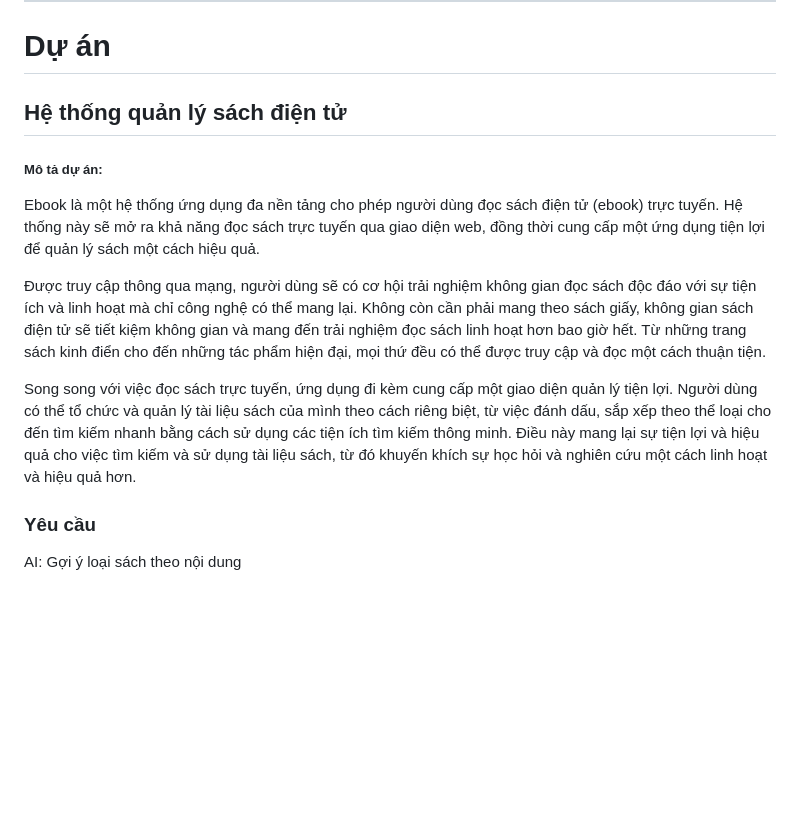
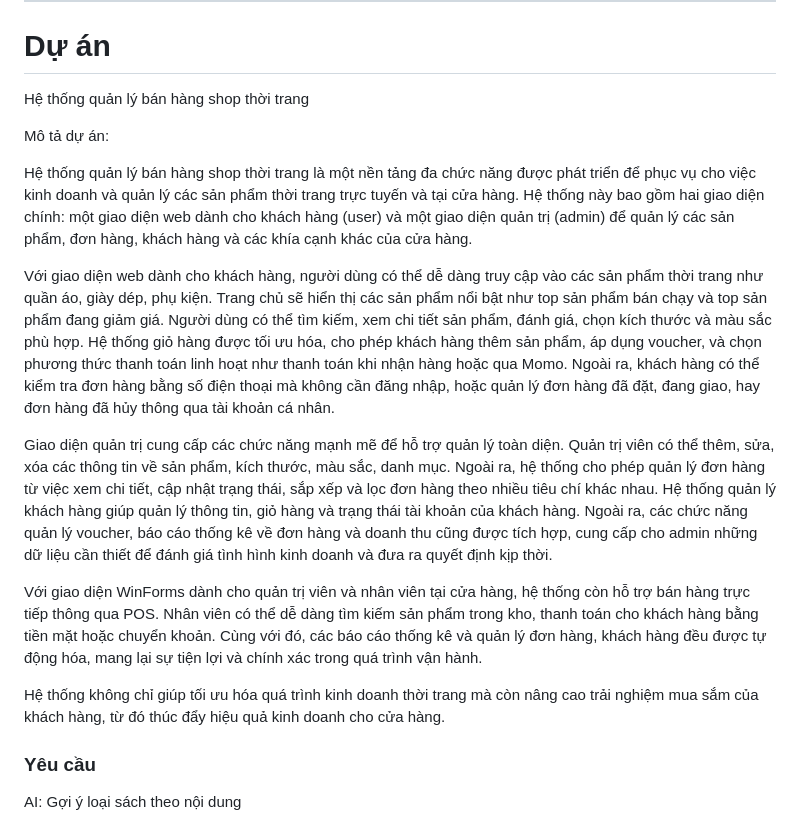
Before and after one commit to vuonguyen28/PTUDTM_QL_FASHION, a Markdown page: README.md, the part around the change. Rendered like a GitHub page; blank space fills up the shorter version.

```diff
--- a/README.md
+++ b/README.md
@@ -25,14 +25,19 @@
 -----------------------------------------------
 # Dự án
 
-## Hệ thống quản lý sách điện tử
+Hệ thống quản lý bán hàng shop thời trang
 
-<h5>Mô tả dự án: </h5>
-<p>Ebook là một hệ thống ứng dụng đa nền tảng cho phép người dùng đọc sách điện tử (ebook) trực tuyến. Hệ thống này sẽ mở ra khả năng đọc sách trực tuyến qua giao diện web, đồng thời cung cấp một ứng dụng tiện lợi để quản lý sách một cách hiệu quả.</p>
+Mô tả dự án:
 
-<p>Được truy cập thông qua mạng, người dùng sẽ có cơ hội trải nghiệm không gian đọc sách độc đáo với sự tiện ích và linh hoạt mà chỉ công nghệ có thể mang lại. Không còn cần phải mang theo sách giấy, không gian sách điện tử sẽ tiết kiệm không gian và mang đến trải nghiệm đọc sách linh hoạt hơn bao giờ hết. Từ những trang sách kinh điển cho đến những tác phẩm hiện đại, mọi thứ đều có thể được truy cập và đọc một cách thuận tiện. </p>
-<p>Song song với việc đọc sách trực tuyến, ứng dụng đi kèm cung cấp một giao diện quản lý tiện lợi. Người dùng có thể tổ chức và quản lý tài liệu sách của mình theo cách riêng biệt, từ việc đánh dấu, sắp xếp theo thể loại cho đến tìm kiếm nhanh bằng cách sử dụng các tiện ích tìm kiếm thông minh. Điều này mang lại sự tiện lợi và hiệu quả cho việc tìm kiếm và sử dụng tài liệu sách, từ đó khuyến khích sự học hỏi và nghiên cứu một cách linh hoạt và hiệu quả hơn.
-</p>
+Hệ thống quản lý bán hàng shop thời trang là một nền tảng đa chức năng được phát triển để phục vụ cho việc kinh doanh và quản lý các sản phẩm thời trang trực tuyến và tại cửa hàng. Hệ thống này bao gồm hai giao diện chính: một giao diện web dành cho khách hàng (user) và một giao diện quản trị (admin) để quản lý các sản phẩm, đơn hàng, khách hàng và các khía cạnh khác của cửa hàng.
+
+Với giao diện web dành cho khách hàng, người dùng có thể dễ dàng truy cập vào các sản phẩm thời trang như quần áo, giày dép, phụ kiện. Trang chủ sẽ hiển thị các sản phẩm nổi bật như top sản phẩm bán chạy và top sản phẩm đang giảm giá. Người dùng có thể tìm kiếm, xem chi tiết sản phẩm, đánh giá, chọn kích thước và màu sắc phù hợp. Hệ thống giỏ hàng được tối ưu hóa, cho phép khách hàng thêm sản phẩm, áp dụng voucher, và chọn phương thức thanh toán linh hoạt như thanh toán khi nhận hàng hoặc qua Momo. Ngoài ra, khách hàng có thể kiểm tra đơn hàng bằng số điện thoại mà không cần đăng nhập, hoặc quản lý đơn hàng đã đặt, đang giao, hay đơn hàng đã hủy thông qua tài khoản cá nhân.
+
+Giao diện quản trị cung cấp các chức năng mạnh mẽ để hỗ trợ quản lý toàn diện. Quản trị viên có thể thêm, sửa, xóa các thông tin về sản phẩm, kích thước, màu sắc, danh mục. Ngoài ra, hệ thống cho phép quản lý đơn hàng từ việc xem chi tiết, cập nhật trạng thái, sắp xếp và lọc đơn hàng theo nhiều tiêu chí khác nhau. Hệ thống quản lý khách hàng giúp quản lý thông tin, giỏ hàng và trạng thái tài khoản của khách hàng. Ngoài ra, các chức năng quản lý voucher, báo cáo thống kê về đơn hàng và doanh thu cũng được tích hợp, cung cấp cho admin những dữ liệu cần thiết để đánh giá tình hình kinh doanh và đưa ra quyết định kịp thời.
+
+Với giao diện WinForms dành cho quản trị viên và nhân viên tại cửa hàng, hệ thống còn hỗ trợ bán hàng trực tiếp thông qua POS. Nhân viên có thể dễ dàng tìm kiếm sản phẩm trong kho, thanh toán cho khách hàng bằng tiền mặt hoặc chuyển khoản. Cùng với đó, các báo cáo thống kê và quản lý đơn hàng, khách hàng đều được tự động hóa, mang lại sự tiện lợi và chính xác trong quá trình vận hành.
+
+Hệ thống không chỉ giúp tối ưu hóa quá trình kinh doanh thời trang mà còn nâng cao trải nghiệm mua sắm của khách hàng, từ đó thúc đẩy hiệu quả kinh doanh cho cửa hàng.
 
 ### Yêu cầu
 <p>AI: Gợi ý loại sách theo nội dung  </p>
```
